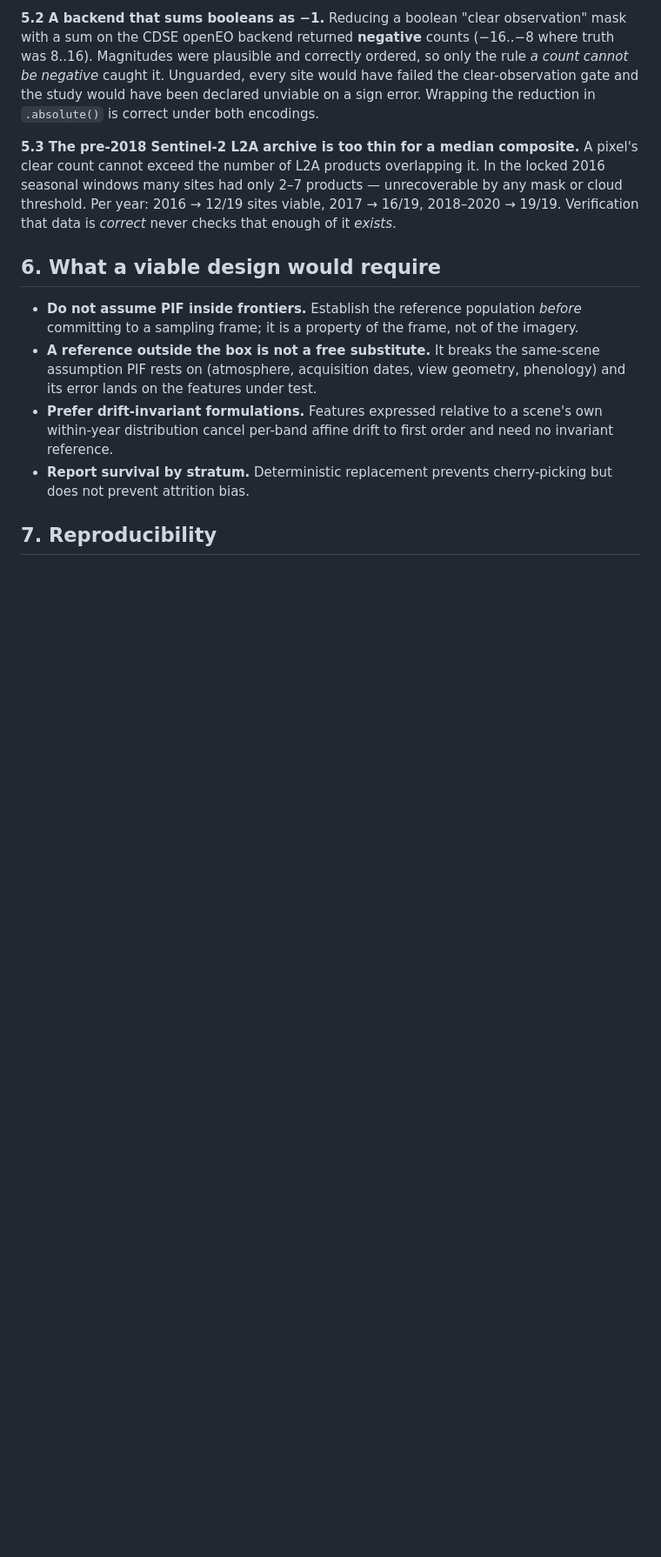
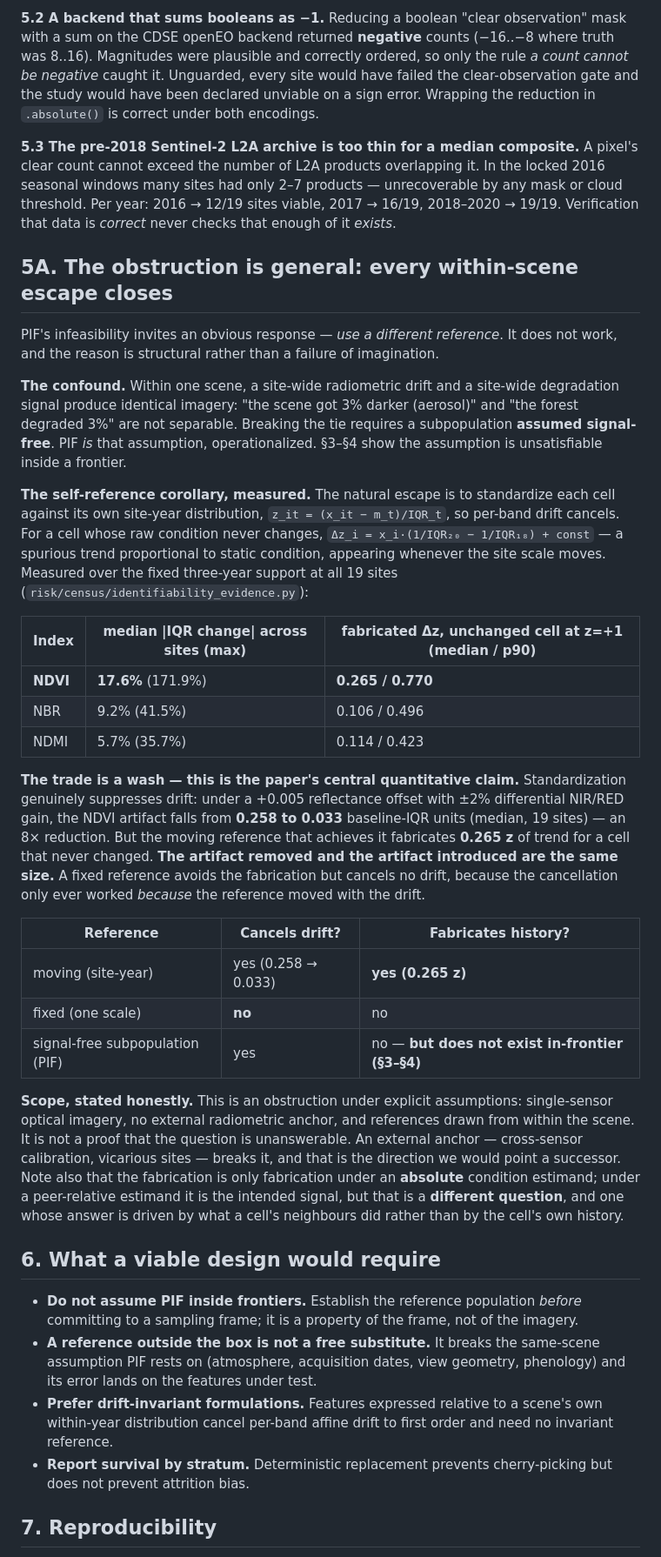
Before and after one commit to Joshua-Anojulu/satellite-deforestation-classifier, a Markdown page: paper/pif_infeasibility_finding.md, the part around the change. Shown at 87% size. Drawn GitHub-style; blank space fills up the shorter version.

```diff
--- a/paper/pif_infeasibility_finding.md
+++ b/paper/pif_infeasibility_finding.md
@@ -103,6 +103,50 @@ many sites had only 2–7 products — unrecoverable by any mask or cloud thresh
 2016 → 12/19 sites viable, 2017 → 16/19, 2018–2020 → 19/19. Verification that data is *correct*
 never checks that enough of it *exists*.
 
+## 5A. The obstruction is general: every within-scene escape closes
+
+PIF's infeasibility invites an obvious response — *use a different reference*. It does not work, and
+the reason is structural rather than a failure of imagination.
+
+**The confound.** Within one scene, a site-wide radiometric drift and a site-wide degradation
+signal produce identical imagery: "the scene got 3% darker (aerosol)" and "the forest degraded 3%"
+are not separable. Breaking the tie requires a subpopulation **assumed signal-free**. PIF *is* that
+assumption, operationalized. §3–§4 show the assumption is unsatisfiable inside a frontier.
+
+**The self-reference corollary, measured.** The natural escape is to standardize each cell against
+its own site-year distribution, `z_it = (x_it − m_t)/IQR_t`, so per-band drift cancels. For a cell
+whose raw condition never changes, `Δz_i = x_i·(1/IQR₂₀ − 1/IQR₁₈) + const` — a spurious trend
+proportional to static condition, appearing whenever the site scale moves. Measured over the fixed
+three-year support at all 19 sites (`risk/census/identifiability_evidence.py`):
+
+| Index | median \|IQR change\| across sites (max) | **fabricated Δz, unchanged cell at z=+1** (median / p90) |
+|---|---|---|
+| **NDVI** | **17.6%** (171.9%) | **0.265 / 0.770** |
+| NBR | 9.2% (41.5%) | 0.106 / 0.496 |
+| NDMI | 5.7% (35.7%) | 0.114 / 0.423 |
+
+**The trade is a wash — this is the paper's central quantitative claim.** Standardization genuinely
+suppresses drift: under a +0.005 reflectance offset with ±2% differential NIR/RED gain, the NDVI
+artifact falls from **0.258 to 0.033** baseline-IQR units (median, 19 sites) — an 8× reduction. But
+the moving reference that achieves it fabricates **0.265 z** of trend for a cell that never changed.
+**The artifact removed and the artifact introduced are the same size.** A fixed reference avoids the
+fabrication but cancels no drift, because the cancellation only ever worked *because* the reference
+moved with the drift.
+
+| Reference | Cancels drift? | Fabricates history? |
+|---|---|---|
+| moving (site-year) | yes (0.258 → 0.033) | **yes (0.265 z)** |
+| fixed (one scale) | **no** | no |
+| signal-free subpopulation (PIF) | yes | no — **but does not exist in-frontier (§3–§4)** |
+
+**Scope, stated honestly.** This is an obstruction under explicit assumptions: single-sensor optical
+imagery, no external radiometric anchor, and references drawn from within the scene. It is not a
+proof that the question is unanswerable. An external anchor — cross-sensor calibration, vicarious
+sites — breaks it, and that is the direction we would point a successor. Note also that the
+fabrication is only fabrication under an **absolute** condition estimand; under a peer-relative
+estimand it is the intended signal, but that is a **different question**, and one whose answer is
+driven by what a cell's neighbours did rather than by the cell's own history.
+
 ## 6. What a viable design would require
 
 - **Do not assume PIF inside frontiers.** Establish the reference population *before* committing to
```
Also changed, not shown: REFRAME-PLAN.md (+24 -15 lines).
